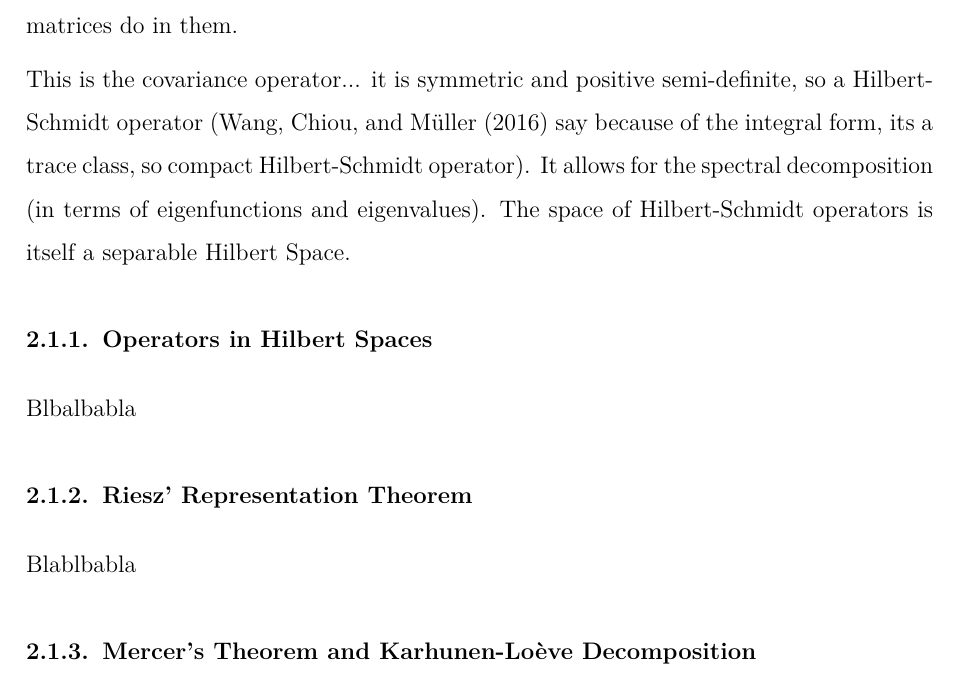
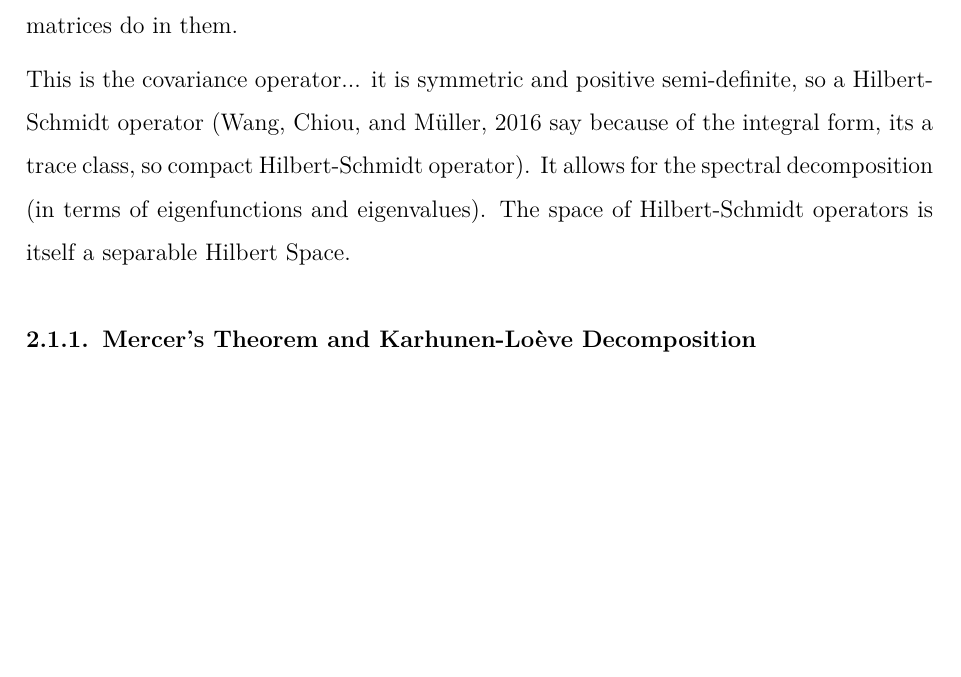
Before and after one commit to mirkimirk/thesis_frechet_fda, a LaTeX document (paper/frechet_fda.tex, which reads paper/2_Maths.tex): part of page 4 of 8, cut so that both start at the same text, the shorter picture padded with empty space. Compiled offline with pdfLaTeX.

Commit message:
Revert "Weird state, need to restore previous commit."
This reverts commit 60151e32b24b7e857a144a2ce2fea7185920ff91.

```diff
--- a/paper/2_Maths.tex
+++ b/paper/2_Maths.tex
@@ -15,18 +15,10 @@ a matrix and will play the same conceptual role in the FDA analogues to mv metho
 that matrices do in them.
 
 This is the covariance operator... it is symmetric and positive semi-definite, so
-a Hilbert-Schmidt operator (\citet{WangChiouMüller2016} say because of the integral form,
+a Hilbert-Schmidt operator (\cite{WangChiouMüller2016} say because of the integral form,
 its a trace class, so compact Hilbert-Schmidt operator). It allows for the spectral
 decomposition (in terms of eigenfunctions and eigenvalues). The space of Hilbert-Schmidt
 operators is itself a separable Hilbert Space.
-
-\subsubsection{Operators in Hilbert Spaces}
-\label{sec:operators}
-Blbalbabla
-
-\subsubsection{Riesz' Representation Theorem}
-\label{sec:riesz}
-Blablbabla
 
 \subsubsection{Mercer's Theorem and Karhunen-Loève Decomposition}
 \label{sec:mercer and kh}
```
Also changed, not shown: paper/2_Maths.tex (2 more changed lines), 1 other file.
